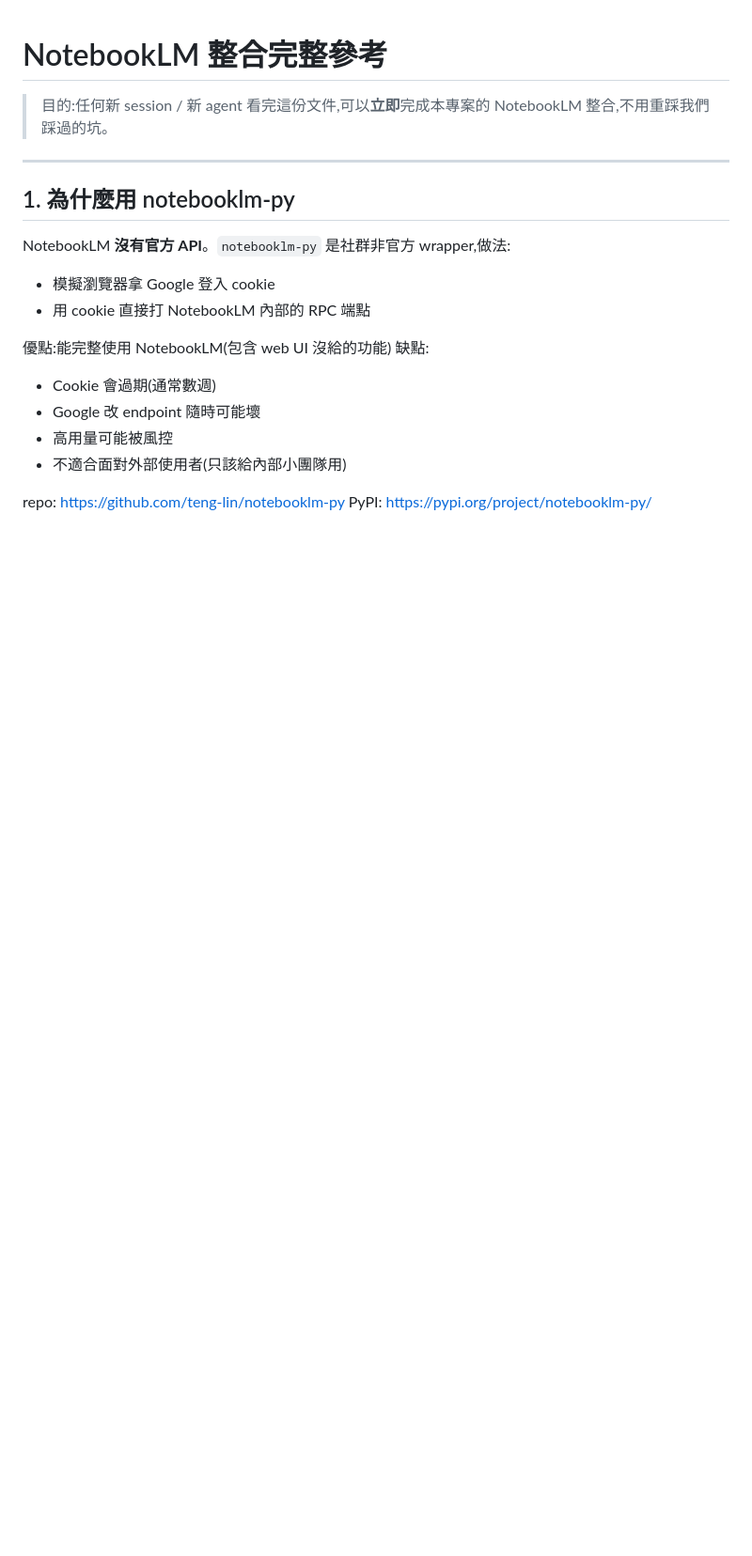
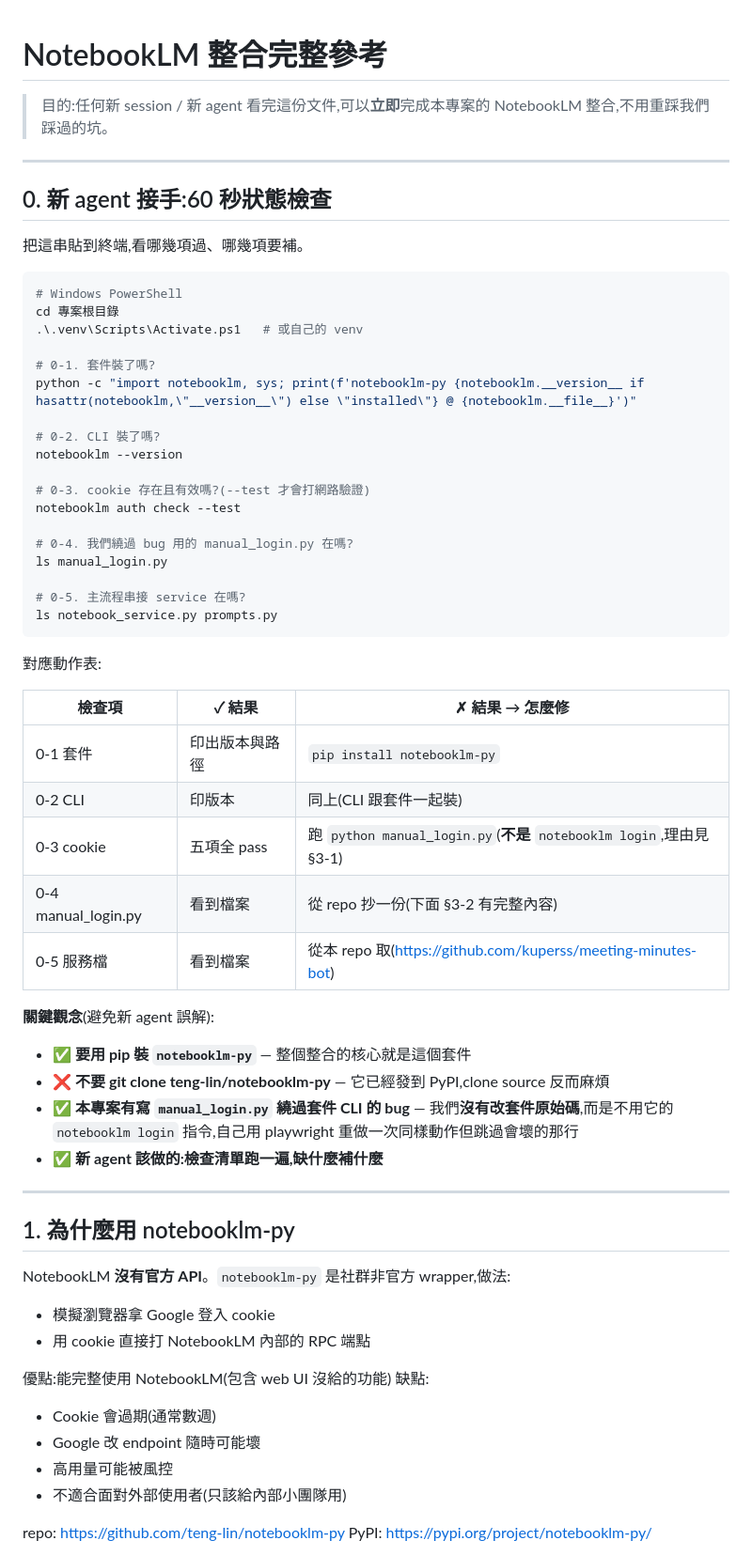
Before and after one commit to kuperss/meeting-minutes-bot, a Markdown page: NOTEBOOKLM_INTEGRATION.md, the part around one of its changes. Shown at 94% size. GitHub-like rendering; blank space fills up the shorter version.

Commit message:
Add new agent quick-check checklist + clarify install vs clone vs patch
修正幾個容易誤解的點:
- 「不需要 clone」≠「不需要安裝」,改用對照清單講清楚
- manual_login.py 不是修補 notebooklm-py 套件,而是繞過 bug 的獨立腳本
- 新增 §0「60 秒狀態檢查」,讓新 agent 一進場就知道環境缺什麼補什麼
- 解釋等套件修好 bug 後,直接改回官方 CLI 即可,其他 code 不用動

````diff
--- a/NOTEBOOKLM_INTEGRATION.md
+++ b/NOTEBOOKLM_INTEGRATION.md
@@ -1,6 +1,49 @@
 # NotebookLM 整合完整參考
 
 > 目的:任何新 session / 新 agent 看完這份文件,可以**立即**完成本專案的 NotebookLM 整合,不用重踩我們踩過的坑。
+
+---
+
+## 0. 新 agent 接手:60 秒狀態檢查
+
+把這串貼到終端,看哪幾項過、哪幾項要補。
+
+```powershell
+# Windows PowerShell
+cd 專案根目錄
+.\.venv\Scripts\Activate.ps1   # 或自己的 venv
+
+# 0-1. 套件裝了嗎?
+python -c "import notebooklm, sys; print(f'notebooklm-py {notebooklm.__version__ if hasattr(notebooklm,\"__version__\") else \"installed\"} @ {notebooklm.__file__}')"
+
+# 0-2. CLI 裝了嗎?
+notebooklm --version
+
+# 0-3. cookie 存在且有效嗎?(--test 才會打網路驗證)
+notebooklm auth check --test
+
+# 0-4. 我們繞過 bug 用的 manual_login.py 在嗎?
+ls manual_login.py
+
+# 0-5. 主流程串接 service 在嗎?
+ls notebook_service.py prompts.py
+```
+
+對應動作表:
+
+| 檢查項 | ✓ 結果 | ✗ 結果 → 怎麼修 |
+|---|---|---|
+| 0-1 套件 | 印出版本與路徑 | `pip install notebooklm-py` |
+| 0-2 CLI | 印版本 | 同上(CLI 跟套件一起裝) |
+| 0-3 cookie | 五項全 pass | 跑 `python manual_login.py`(**不是** `notebooklm login`,理由見 §3-1) |
+| 0-4 manual_login.py | 看到檔案 | 從 repo 抄一份(下面 §3-2 有完整內容) |
+| 0-5 服務檔 | 看到檔案 | 從本 repo 取(<https://github.com/kuperss/meeting-minutes-bot>) |
+
+**關鍵觀念**(避免新 agent 誤解):
+- ✅ **要用 pip 裝 `notebooklm-py`** — 整個整合的核心就是這個套件
+- ❌ **不要 git clone teng-lin/notebooklm-py** — 它已經發到 PyPI,clone source 反而麻煩
+- ✅ **本專案有寫 `manual_login.py` 繞過套件 CLI 的 bug** — 我們**沒有改套件原始碼**,而是不用它的 `notebooklm login` 指令,自己用 playwright 重做一次同樣動作但跳過會壞的那行
+- ✅ **新 agent 該做的:檢查清單跑一遍,缺什麼補什麼**
 
 ---
 
````
Also changed, not shown: other parts of NOTEBOOKLM_INTEGRATION.md (+14 -4 lines).
